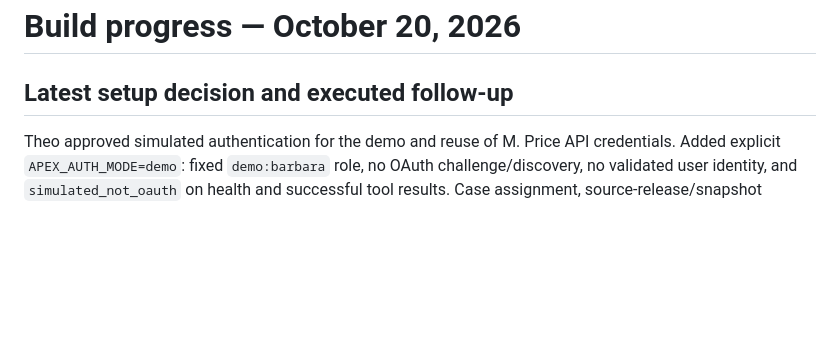
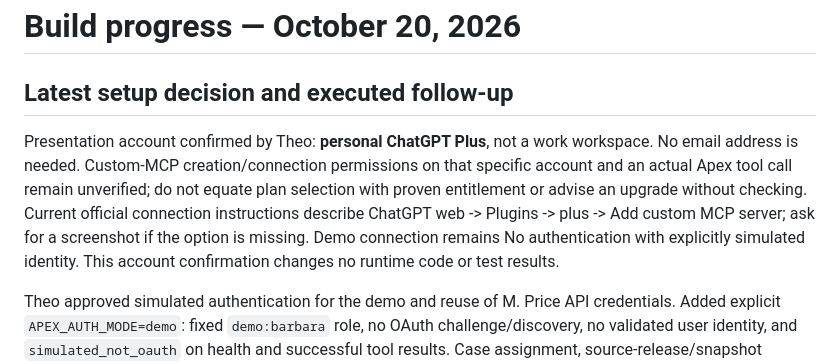
Before and after one commit to buildtheo/apex_demo, a Markdown page: docs/build-progress.md, the part around the change. GitHub-like rendering; blank space fills up the shorter version.

Commit message:
Record personal Plus presentation account and pending connection proof

```diff
--- a/docs/build-progress.md
+++ b/docs/build-progress.md
@@ -1,6 +1,8 @@
 # Build progress — October 20, 2026
 
 ## Latest setup decision and executed follow-up
+
+Presentation account confirmed by Theo: **personal ChatGPT Plus**, not a work workspace. No email address is needed. Custom-MCP creation/connection permissions on that specific account and an actual Apex tool call remain unverified; do not equate plan selection with proven entitlement or advise an upgrade without checking. Current official connection instructions describe ChatGPT web -> Plugins -> plus -> Add custom MCP server; ask for a screenshot if the option is missing. Demo connection remains No authentication with explicitly simulated identity. This account confirmation changes no runtime code or test results.
 
 Theo approved simulated authentication for the demo and reuse of M. Price API credentials. Added explicit `APEX_AUTH_MODE=demo`: fixed `demo:barbara` role, no OAuth challenge/discovery, no validated user identity, and `simulated_not_oauth` on health and successful tool results. Case assignment, source-release/snapshot checks and minimized screening still apply. Unknown auth modes fail closed; OAuth remains the default when no explicit mode is configured. The demo mode is not an unauthorized-user authentication proof and is for synthetic records only. No public tunnel has been opened.
 
```
Also changed, not shown: docs/decisions-and-artifacts.md (+4 -0 lines).
